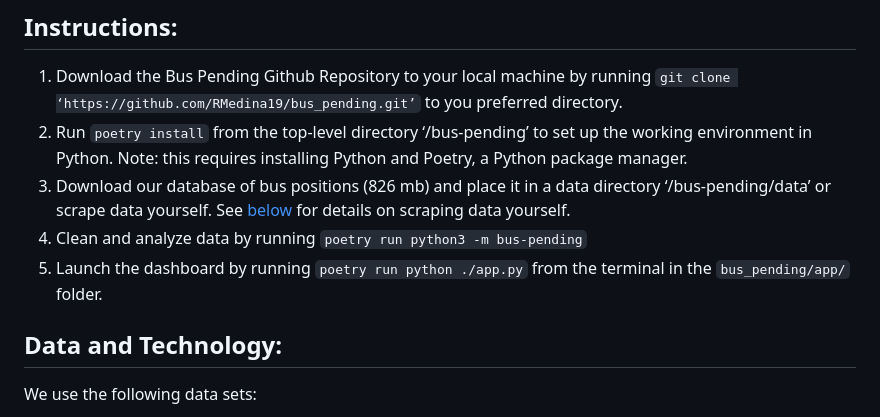
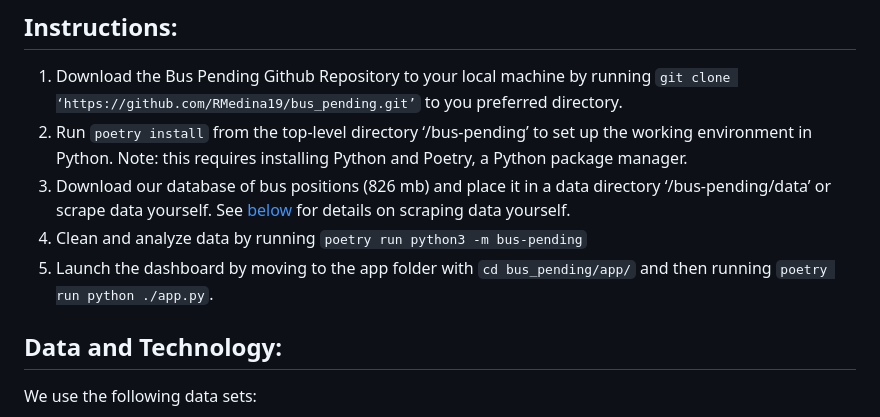
Before and after one commit to uchicago-mscapp-projects/bus_pending, a Markdown page: README.md, the part around the change printed below. Rendered like a GitHub page.

```diff
--- a/README.md
+++ b/README.md
@@ -18,7 +18,7 @@ Our approach is described in more detail in our [report](https://github.com/RMed
 2. Run `poetry install` from the top-level directory ‘/bus-pending’ to set up the working environment in Python. Note: this requires installing Python and Poetry, a Python package manager.
 3. Download our database of bus positions (826 mb) and place it in a data directory ‘/bus-pending/data’ or scrape data yourself. See [below](#scraping) for details on scraping data yourself.
 4. Clean and analyze data by running `poetry run python3 -m bus-pending`
-5. Launch the dashboard by running `poetry run python ./app.py` from the terminal in the `bus_pending/app/` folder.
+5. Launch the dashboard by moving to the app folder with `cd bus_pending/app/` and then running `poetry run python ./app.py`.
 
 ## Data and Technology:
 We use the following data sets:
```
Also changed, not shown: other parts of README.md (+1 -1 lines).
